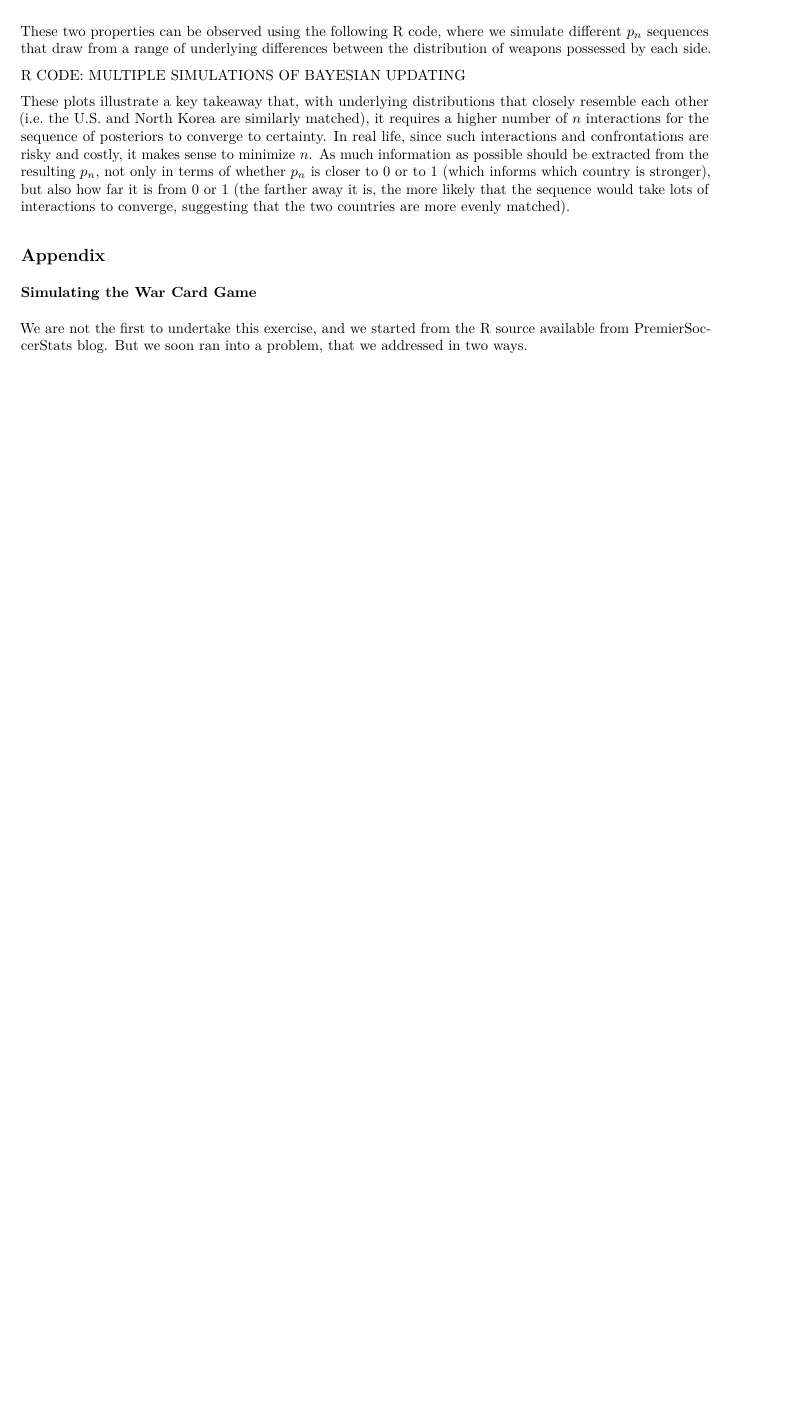
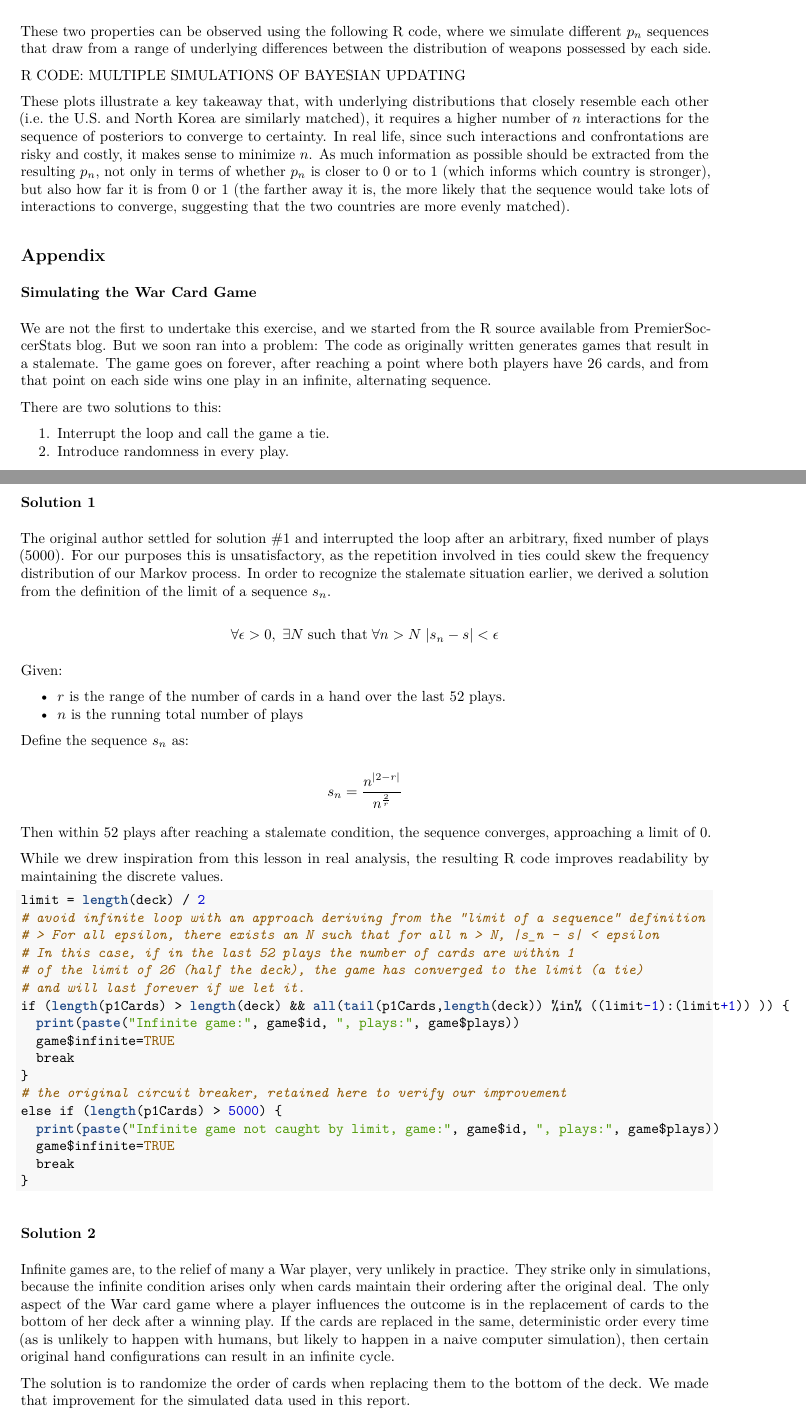
Before and after one commit to emurphy/war-card-game, an R Markdown document (War-Card-Game-Report.Rmd): part of page 6 of 6 before the commit and two parts of pages 6 and 7 of 8 after it, the two joined at a grey line, cut so that both start at the same text, the shorter picture padded with empty space. The pictures show the output file War-Card-Game-Report.pdf that the author committed with the source.

Commit message:
Nearly complete report, a version with 10,000-game simulation (though not worthwhile)

````diff
--- a/War-Card-Game-Report.Rmd
+++ b/War-Card-Game-Report.Rmd
@@ -238,4 +239,56 @@ These plots illustrate a key takeaway that, with underlying distributions that c
 
 ### Simulating the War Card Game
 
-We are not the first to undertake this exercise, and we started from the R source available from [PremierSoccerStats blog](http://www.premiersoccerstats.com/wordpress/?p=825). But we soon ran into a problem, that we addressed in two ways.
+We are not the first to undertake this exercise, and we started from the R source available from [PremierSoccerStats blog](http://www.premiersoccerstats.com/wordpress/?p=825). But we soon ran into a problem: The code as originally written generates games that result in a stalemate. The game goes on forever, after reaching a point where both players have 26 cards, and from that point on each side wins one play in an infinite, alternating sequence.
+
+There are two alternative solutions to this:
+
+1. Interrupt the loop and call the game a tie.
+2. Introduce randomness in every play.
+
+### Solution 1
+
+The original author settled for solution #1 and interrupted the loop after an arbitrary, fixed number of plays (5000). For our purposes this is unsatisfactory, as the repetition involved in ties could skew the frequency distribution of our Markov process. In order to recognize the stalemate situation earlier, we derived a solution from the definition of the limit of a sequence $s_n$.
+
+$$\forall \epsilon > 0,\; \exists N  \;\text{such that}\; \forall n > N \;|s_n -s| < \epsilon$$
+
+Given:
+
+- $r$ is the range of the number of cards in a hand over the last 52 plays
+- $n$ is the running total number of plays
+
+Define the sequence $s_n$ as:
+
+$$s_n = \frac{n^{|2-r|}}{n^{\frac{2}{r}}} $$
+
+Then within 52 plays after reaching a stalemate condition, the sequence converges, approaching a limit of 0.
+
+While we drew inspiration from this lesson in real analysis, the resulting R code improves readability by maintaining the discrete values.
+
+```{r eval=FALSE}
+limit = length(deck) / 2
+# avoid infinite loop with an approach deriving from the "limit of a sequence" definition
+# > For all epsilon, there exists an N such that for all n > N, |s_n - s| < epsilon
+# In this case, if in the last 52 plays the number of cards are within 1
+# of the limit of 26 (half the deck), the game has converged to the limit (a tie)
+# and will last forever if we let it.
+if (length(p1Cards) > length(deck) && all(tail(p1Cards,length(deck)) %in% ((limit-1):(limit+1)) )) {
+  print(paste("Infinite game:", game$id, ", plays:", game$plays))
+  game$infinite=TRUE
+  break
+}
+# the original circuit breaker, retained here to verify our improvement
+else if (length(p1Cards) > 5000) {
+  print(paste("Infinite game not caught by limit, game:", game$id, ", plays:", game$plays))
+  game$infinite=TRUE
+  break
+}
+```
+
+### Solution 2
+
+Infinite games are, to the relief of many a War player, very unlikely in practice. They strike only in simulations, because the infinite condition arises only when cards maintain their ordering after the original deal.
+
+The only aspect of the War card game where a player influences the outcome is in the replacement of cards to the bottom of her deck after a winning play. If the cards are replaced in the same, deterministic order every time (as is unlikely to happen with humans, but likely to happen in a naive computer simulation), then certain original hand configurations can result in an infinite cycle.
+
+A solution that closely resembles what happens in real life is to randomize the order of cards when replacing them to the bottom of the deck. We made that improvement for the simulated data used in this report.
````
Also changed, not shown: War-Card-Game-Report.pdf, War-Card-Game-Report.Rmd (33 more changed lines), 1 other file.
